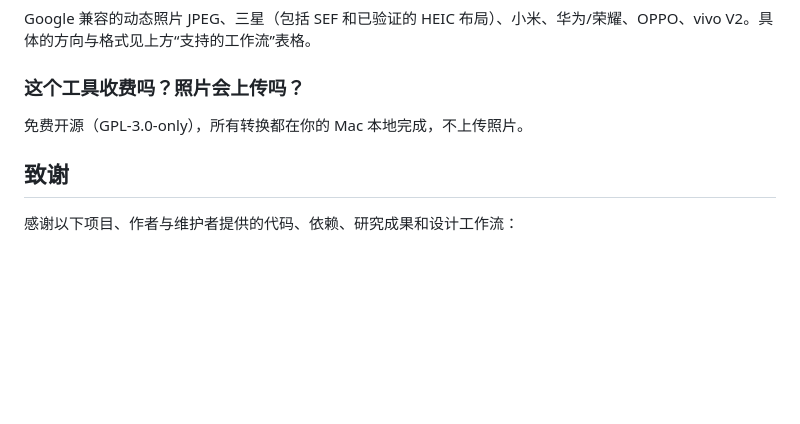
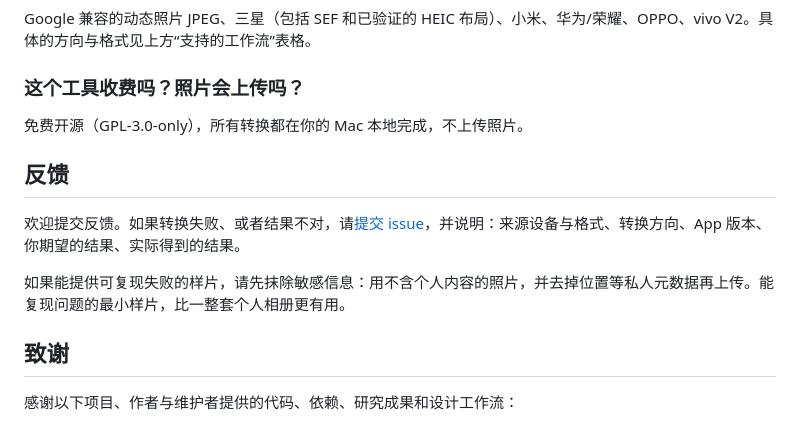
Before and after one commit to LinoFish/MomentStays, a Markdown page: README.zh-CN.md, the part around the change. Rendered like a GitHub page; blank space fills up the shorter version.

```diff
--- a/README.zh-CN.md
+++ b/README.zh-CN.md
@@ -213,6 +213,12 @@ Google 兼容的动态照片 JPEG、三星（包括 SEF 和已验证的 HEIC 布
 
 免费开源（GPL-3.0-only），所有转换都在你的 Mac 本地完成，不上传照片。
 
+## 反馈
+
+欢迎提交反馈。如果转换失败、或者结果不对，请[提交 issue](https://github.com/LinoFish/MomentStays/issues)，并说明：来源设备与格式、转换方向、App 版本、你期望的结果、实际得到的结果。
+
+如果能提供可复现失败的样片，请先抹除敏感信息：用不含个人内容的照片，并去掉位置等私人元数据再上传。能复现问题的最小样片，比一整套个人相册更有用。
+
 ## 致谢
 
 感谢以下项目、作者与维护者提供的代码、依赖、研究成果和设计工作流：
```
Also changed, not shown: README.md (+6 -0 lines).
